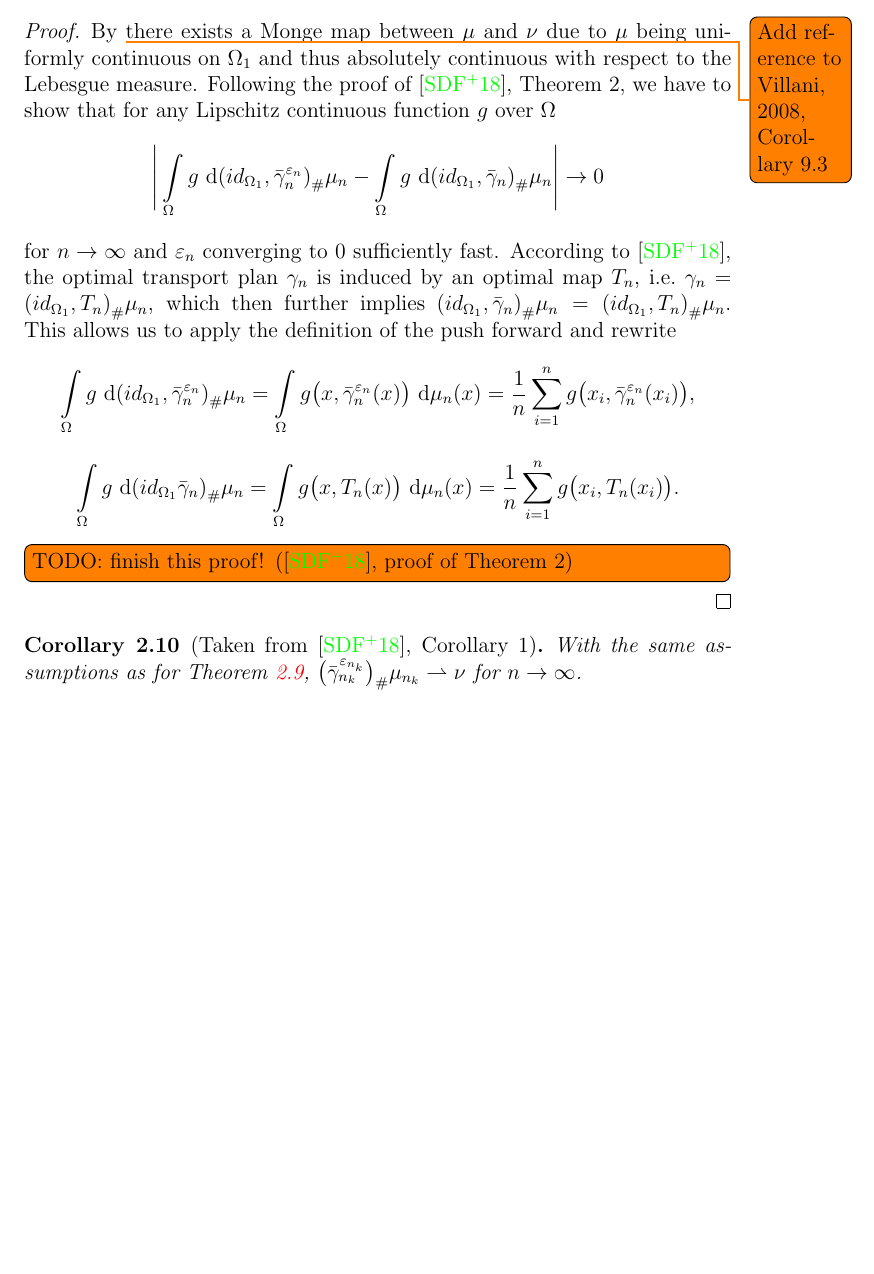
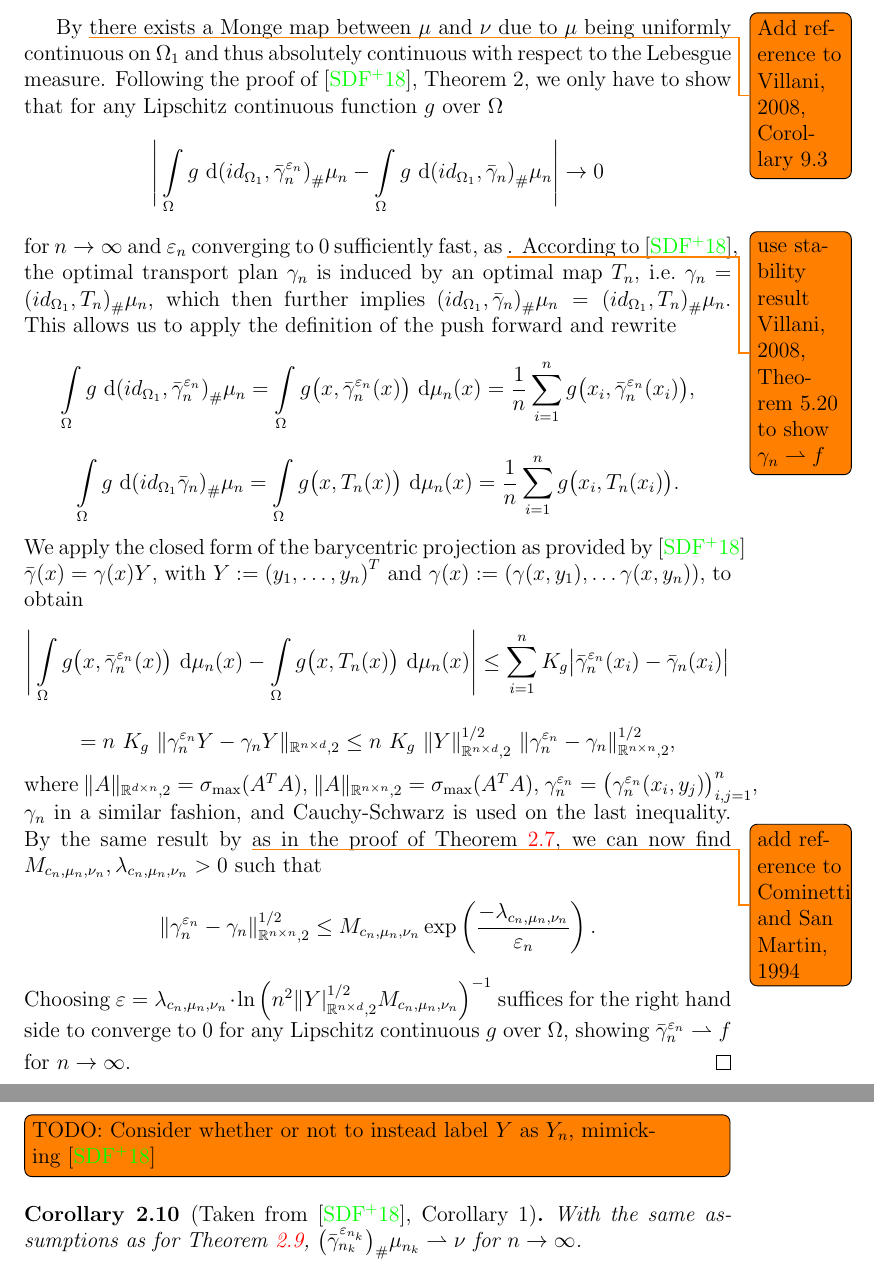
Before and after one commit to peoe/ba-thesis, a LaTeX thesis (thesis.tex, which reads chapters/ch4.tex): part of page 29 of 32 before the commit and two parts of pages 29 and 30 of 33 after it, the two joined at a grey line, cut so that both start at the same text, the shorter picture padded with empty space. Compiled offline with pdfLaTeX.

Commit message:
temp finish of proof, add todos

```diff
--- a/chapters/ch4.tex
+++ b/chapters/ch4.tex
@@ -220,13 +219,21 @@ with $x_i \in \Omega_1, y_j \in \Omega_2, 1 \le i, j \le n$, weakly converging t
 \end{theorem}
 
 \begin{proof}
-	By \todo{Add reference to Villani, 2008, Corollary~9.3} there exists a Monge map between $\mu$ and $\nu$ due to $\mu$ being uniformly continuous on $\Omega_1$ and thus absolutely continuous with respect to the Lebesgue measure. Following the proof of~\cite{Seg2018}, Theorem~2, we have to show that for any Lipschitz continuous function $g$ over $\Omega$
+	\todoinline{TODO:~Add outline why we only have to show the following and properly introduce our $f$! Also add notice for $K_g$ as the Lipschitz constant of $g$!}
+	By \todo{Add reference to Villani, 2008, Corollary 9.3} there exists a Monge map between $\mu$ and $\nu$ due to $\mu$ being uniformly continuous on $\Omega_1$ and thus absolutely continuous with respect to the Lebesgue measure. Following the proof of~\cite{Seg2018}, Theorem~2, we only have to show that for any Lipschitz continuous function $g$ over $\Omega$
 	\[ \Bigg\lvert \int\limits_{\Omega} g~\D[{\push[(id_{\Omega_1}, \bar{\gamma}_n^{\varepsilon_n})]{\mu_n}}] - \int\limits_{\Omega} g~\D[{\push[(id_{\Omega_1}, \bar{\gamma}_n)]{\mu_n}}] \Bigg\rvert \rightarrow 0 \]
-	for \Ninf{} and $\varepsilon_n$ converging to $0$ sufficiently fast. According to~\cite{Seg2018}, the optimal transport plan $\gamma_n$ is induced by an optimal map $T_n$, i.e.~$\gamma_n = \push[(id_{\Omega_1}, T_n)]{\mu_n}$, which then further implies $\push[(id_{\Omega_1}, \bar{\gamma}_n)]{\mu_n} = \push[(id_{\Omega_1}, T_n)]{\mu_n}$. This allows us to apply the definition of the push forward and rewrite
+	for \Ninf{} and $\varepsilon_n$ converging to $0$ sufficiently fast, as \todo{use stability result Villani, 2008, Theorem 5.20 to show $\gamma_n \rightharpoonup f$}. According to~\cite{Seg2018}, the optimal transport plan $\gamma_n$ is induced by an optimal map $T_n$, i.e.~$\gamma_n = \push[(id_{\Omega_1}, T_n)]{\mu_n}$, which then further implies $\push[(id_{\Omega_1}, \bar{\gamma}_n)]{\mu_n} = \push[(id_{\Omega_1}, T_n)]{\mu_n}$. This allows us to apply the definition of the push forward and rewrite
 	\[ \int\limits_{\Omega} g~\D[{\push[(id_{\Omega_1}, \bar{\gamma}_n^{\varepsilon_n})]{\mu_n}}] = \int\limits_{\Omega} g\big( x, \bar{\gamma}_n^{\varepsilon_n}(x) \big)~\Dx{\mu_n} = \frac{1}{n} \sum\limits_{i = 1}^n g\big( x_i, \bar{\gamma}_n^{\varepsilon_n}(x_i) \big), \]
 	\[ \int\limits_{\Omega} g~\D[{\push[(id_{\Omega_1} \bar{\gamma}_n)]{\mu_n}}] = \int\limits_{\Omega} g\big( x, T_n(x) \big)~\Dx{\mu_n} = \frac{1}{n} \sum\limits_{i = 1}^n g\big( x_i, T_n(x_i) \big). \]
-	\todoinline{TODO:~finish this proof! (\cite{Seg2018}, proof of Theorem~2)}
+	We apply the closed form of the barycentric projection as provided by~\cite{Seg2018} $\bar{\gamma}(x) = \gamma(x) Y$, with $Y := {(y_1, \dots, y_n)}^T$ and $\gamma(x) := (\gamma(x, y_1), \dots \gamma(x, y_n))$, to obtain
+	\[ \Bigg\lvert \int\limits_{\Omega} g\big( x, \bar{\gamma}_n^{\varepsilon_n}(x) \big)~\Dx{\mu_n} - \int\limits_{\Omega} g\big( x, T_n(x) \big)~\Dx{\mu_n} \Bigg\rvert \le \sum\limits_{i = 1}^n K_g \big\vert \bar{\gamma}_n^{\varepsilon_n}(x_i) - \bar{\gamma}_n(x_i) \big\vert \]
+	\[ = n~K_g~\Vert \gamma_n^{\varepsilon_n} Y - \gamma_n Y \Vert_{\R^{n \times d}, 2} \le n~K_g~\Vert Y \Vert_{\R^{n \times d}, 2}^{1/2}~\Vert \gamma_n^{\varepsilon_n} - \gamma_n \Vert^{1/2}_{\R^{n \times n}, 2}, \]
+	where $\Vert A \Vert_{\R^{d \times n}, 2} = \sigma_{\max}(A^T A)$, $\Vert A \Vert_{\R^{n \times n}, 2} = \sigma_{\max}(A^T A)$, $\gamma_n^{\varepsilon_n} = {\big( \gamma_n^{\varepsilon_n}(x_i, y_j) \big)}_{i, j = 1}^n$, $\gamma_n$ in a similar fashion, and Cauchy-Schwarz is used on the last inequality. By the same result by \todo{add reference to Cominetti and San Martin, 1994} as in the proof of Theorem~\ref{RelatRegSolOrigSolPlan}, we can now find $M_{c_n, \mu_n, \nu_n}, \lambda_{c_n, \mu_n, \nu_n} > 0$ such that
+	\[ \Vert \gamma_n^{\varepsilon_n} - \gamma_n \Vert^{1/2}_{\R^{n \times n}, 2} \le M_{c_n, \mu_n, \nu_n} \exp\left( \frac{-\lambda_{c_n, \mu_n, \nu_n}}{\varepsilon_n} \right). \]
+	Choosing $\varepsilon = \lambda_{c_n, \mu_n, \nu_n} \cdot \ln\left( n^2 \Vert Y \vert^{1/2}_{\R^{n \times d}, 2} M_{c_n, \mu_n, \nu_n} \right)^{-1}$ suffices for the right hand side to converge to $0$ for any Lipschitz continuous $g$ over $\Omega$, showing \weak[]{\bar{\gamma}_n^{\varepsilon_n}}{f} for \Ninf.
 \end{proof}
+
+\todoinline{TODO:~Consider whether or not to instead label $Y$ as $Y_n$, mimicking~\cite{Seg2018}}
 
 \begin{corollary}[Taken from~\cite{Seg2018}, Corollary~1]\label{RelatRegOrigCor}
 	With the same assumptions as for Theorem~\ref{RelatRegSolOrigSolMap}, \weak[]{\push[\big(\bar{\gamma}^{\varepsilon_{n_k}}_{n_k}\big)]{\mu_{n_k}}}{\nu} for \Ninf.
```
Also changed, not shown: chapters/ch4.tex (13 more changed lines).
